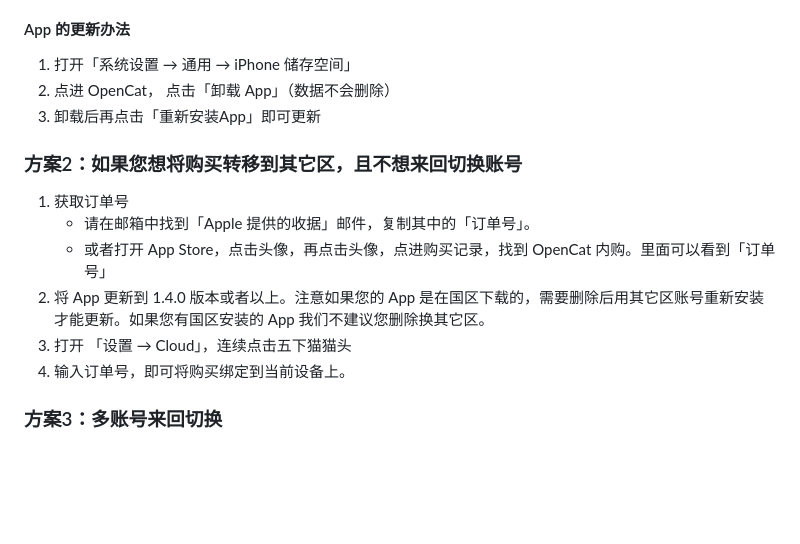
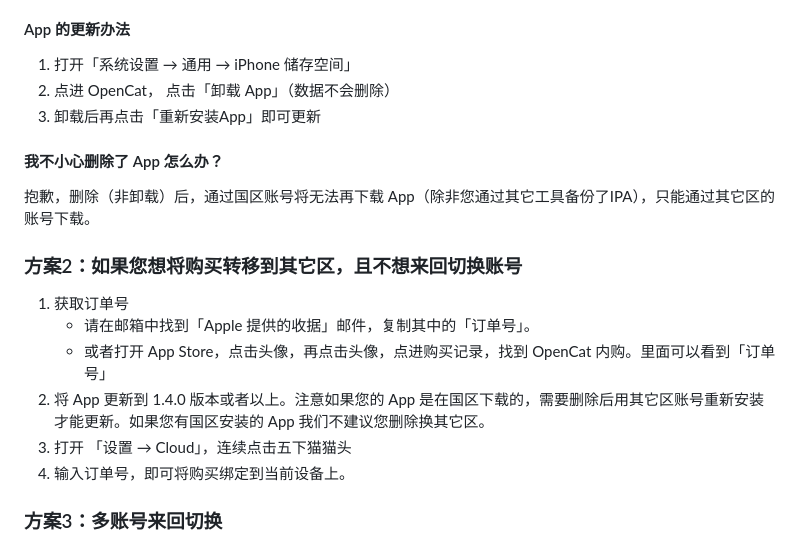
Before and after one commit to waylybaye/opencat.app, a Markdown page: docs/zh-CN/faq.md, the part around the change. Rendered like a GitHub page; blank space fills up the shorter version.

```diff
--- a/docs/zh-CN/faq.md
+++ b/docs/zh-CN/faq.md
@@ -19,6 +19,11 @@ title: 'OpenCat 常见问题'
 2. 点进 OpenCat， 点击「卸载 App」（数据不会删除）
 3. 卸载后再点击「重新安装App」即可更新
 
+#### 我不小心删除了 App 怎么办？
+
+抱歉，删除（非卸载）后，通过国区账号将无法再下载 App（除非您通过其它工具备份了IPA），只能通过其它区的账号下载。
+
+
 ### 方案2：如果您想将购买转移到其它区，且不想来回切换账号
 
 1. 获取订单号
@@ -27,6 +32,7 @@ title: 'OpenCat 常见问题'
 2. 将 App 更新到 1.4.0 版本或者以上。注意如果您的 App 是在国区下载的，需要删除后用其它区账号重新安装才能更新。如果您有国区安装的 App 我们不建议您删除换其它区。
 3. 打开 「设置 → Cloud」，连续点击五下猫猫头
 4. 输入订单号，即可将购买绑定到当前设备上。
+
 
 ### 方案3：多账号来回切换
 
```
